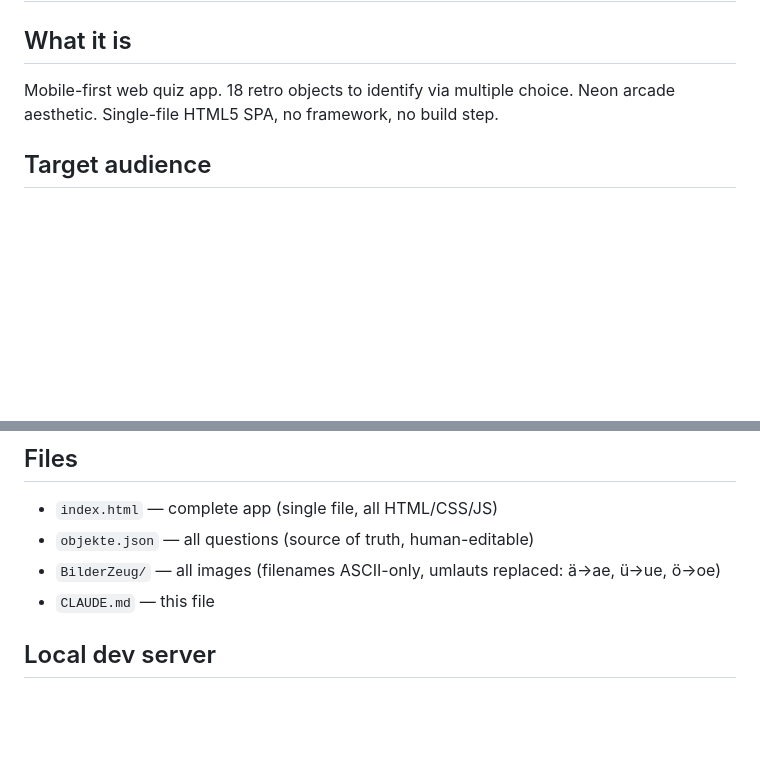
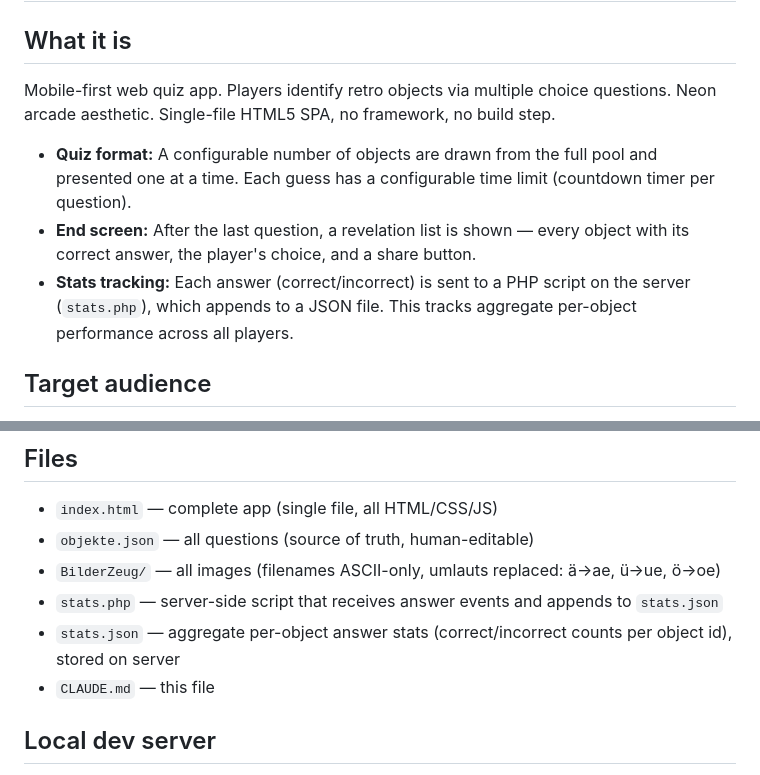
Before and after one commit to JensSteckhan/RetroRaten, a Markdown page: CLAUDE.md, 2 parts joined by grey strips. GitHub-like rendering; blank space fills up the shorter version.

```diff
--- a/CLAUDE.md
+++ b/CLAUDE.md
@@ -1,7 +1,11 @@
 # RetroRaten — Project State for Claude
 
 ## What it is
-Mobile-first web quiz app. 18 retro objects to identify via multiple choice. Neon arcade aesthetic. Single-file HTML5 SPA, no framework, no build step.
+Mobile-first web quiz app. Players identify retro objects via multiple choice questions. Neon arcade aesthetic. Single-file HTML5 SPA, no framework, no build step.
+
+- **Quiz format:** A configurable number of objects are drawn from the full pool and presented one at a time. Each guess has a configurable time limit (countdown timer per question).
+- **End screen:** After the last question, a revelation list is shown — every object with its correct answer, the player's choice, and a share button.
+- **Stats tracking:** Each answer (correct/incorrect) is sent to a PHP script on the server (`stats.php`), which appends to a JSON file. This tracks aggregate per-object performance across all players.
 
 ## Target audience
 **Teenagers** who don't know these objects or have only heard of them but never seen them. The app is meant to be funny and social — players will share the absurd wrong answers with friends.
@@ -18,6 +22,8 @@ Mobile-first web quiz app. 18 retro objects to identify via multiple choice. Neo
 - `index.html` — complete app (single file, all HTML/CSS/JS)
 - `objekte.json` — all questions (source of truth, human-editable)
 - `BilderZeug/` — all images (filenames ASCII-only, umlauts replaced: ä→ae, ü→ue, ö→oe)
+- `stats.php` — server-side script that receives answer events and appends to `stats.json`
+- `stats.json` — aggregate per-object answer stats (correct/incorrect counts per object id), stored on server
 - `CLAUDE.md` — this file
 
 ## Local dev server
```
